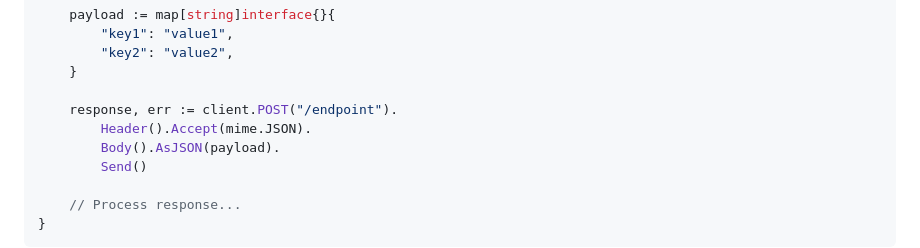
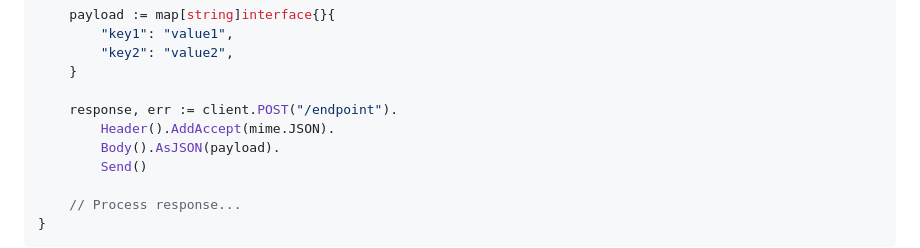
Before and after one commit to opus-domini/fast-shot, a Markdown page: README.md, the part around the change. Rendered like a GitHub page.

Commit message:
Fix accept header

```diff
--- a/README.md
+++ b/README.md
@@ -61,7 +61,7 @@ func main() {
     }
 
     response, err := client.POST("/endpoint").
-        Header().Accept(mime.JSON).
+        Header().AddAccept(mime.JSON).
         Body().AsJSON(payload).
         Send()
 
```
